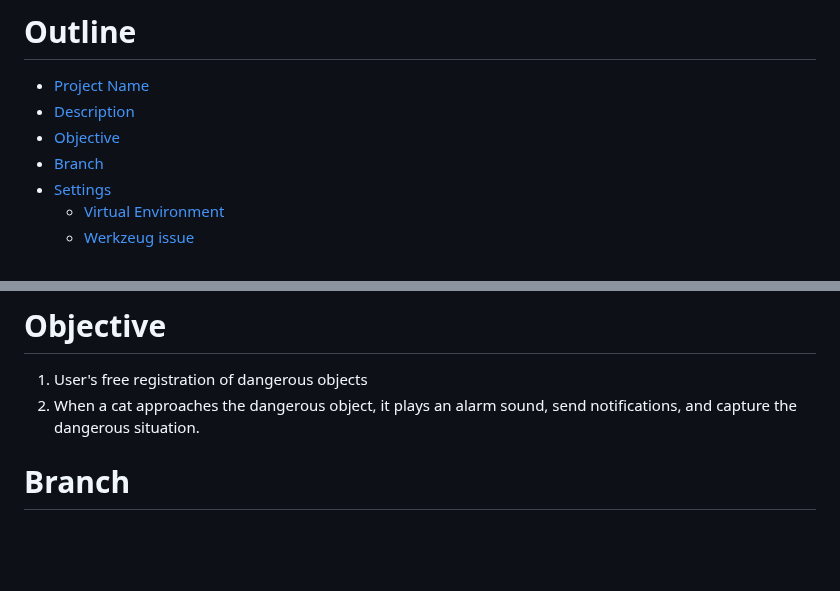
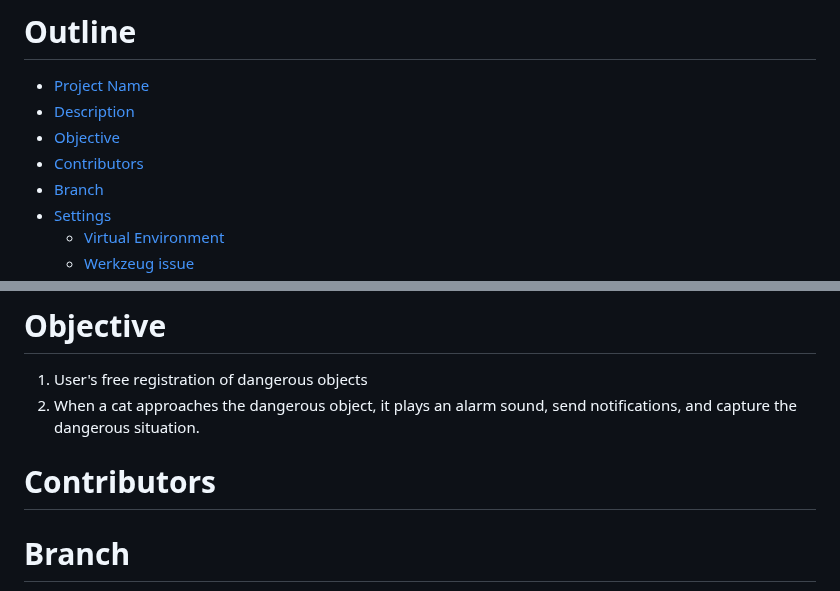
Before and after one commit to YoungEunYu/Hey-Kitty-That-is-Dangerous, a Markdown page: README.en.md, 2 parts joined by grey strips. Drawn GitHub-style; blank space fills up the shorter version.

```diff
--- a/README.en.md
+++ b/README.en.md
@@ -24,6 +24,7 @@
 - [Project Name](#project-name)
 - [Description](#description)
 - [Objective](#objective)
+- [Contributors](#contributors)
 - [Branch](#branch)
 - [Settings](#settings)
   - [Virtual Environment](#venv)
@@ -53,6 +54,8 @@ In order to relieve the anxiety of 2030 single-person household owners who have
 # Objective<a id="objective"></a>
 1. User's free registration of dangerous objects
 2. When a cat approaches the dangerous object, it plays an alarm sound, send notifications, and capture the dangerous situation.
+
+# Contributors<a id="contributors"></a>
 
 # Branch<a id="branch"></a>
 - YOLO-FLASK : Execute YOLO in flask server
```
